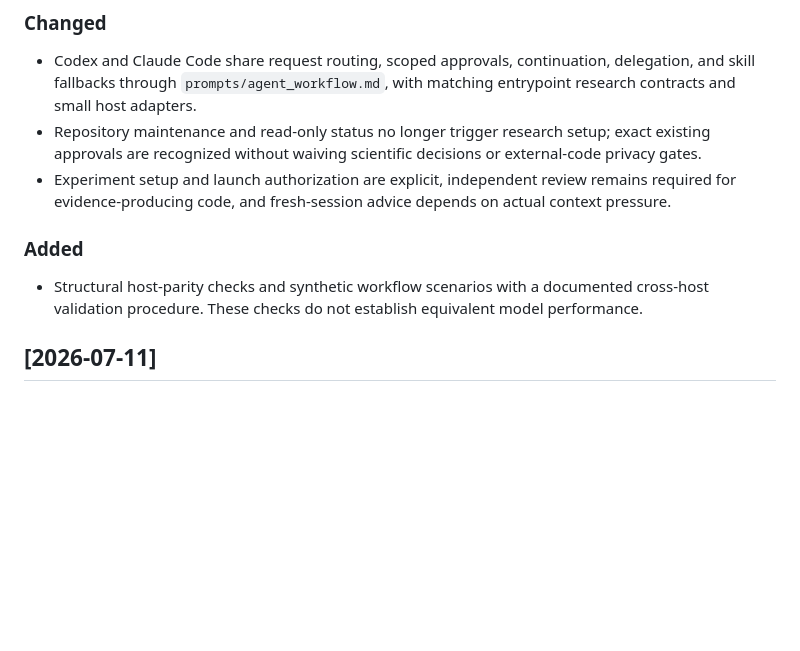
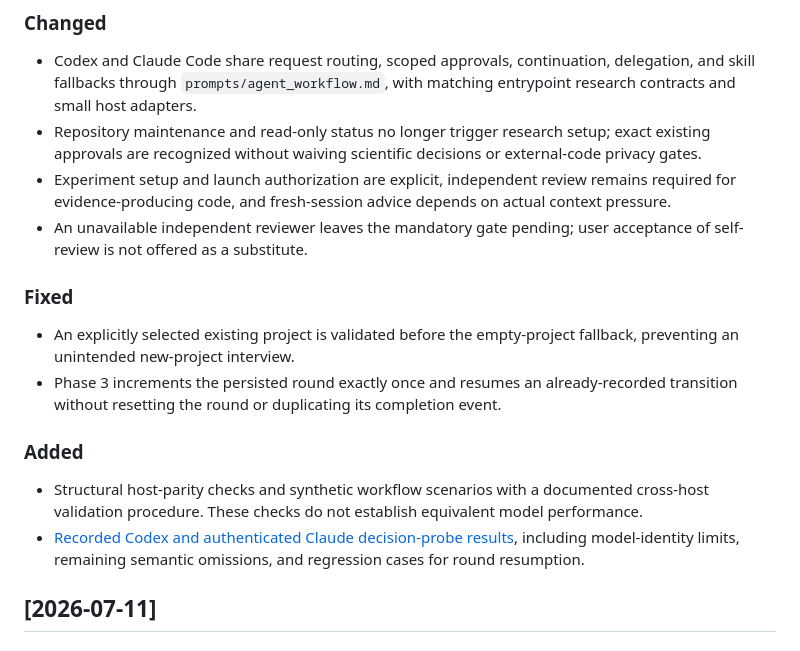
Before and after one commit to dalbom/rev2agent, a Markdown page: CHANGELOG.md, the part around the change. GitHub-like rendering; blank space fills up the shorter version.

```diff
--- a/CHANGELOG.md
+++ b/CHANGELOG.md
@@ -10,9 +10,15 @@ Format follows [Keep a Changelog](https://keepachangelog.com/).
 - Codex and Claude Code share request routing, scoped approvals, continuation, delegation, and skill fallbacks through `prompts/agent_workflow.md`, with matching entrypoint research contracts and small host adapters.
 - Repository maintenance and read-only status no longer trigger research setup; exact existing approvals are recognized without waiving scientific decisions or external-code privacy gates.
 - Experiment setup and launch authorization are explicit, independent review remains required for evidence-producing code, and fresh-session advice depends on actual context pressure.
+- An unavailable independent reviewer leaves the mandatory gate pending; user acceptance of self-review is not offered as a substitute.
+
+### Fixed
+- An explicitly selected existing project is validated before the empty-project fallback, preventing an unintended new-project interview.
+- Phase 3 increments the persisted round exactly once and resumes an already-recorded transition without resetting the round or duplicating its completion event.
 
 ### Added
 - Structural host-parity checks and synthetic workflow scenarios with a documented cross-host validation procedure. These checks do not establish equivalent model performance.
+- [Recorded Codex and authenticated Claude decision-probe results](docs/cross-host-validation-results.md), including model-identity limits, remaining semantic omissions, and regression cases for round resumption.
 
 ## [2026-07-11]
 
```
Also changed, not shown: README.md (+1 -1 lines), README_ko.md (+1 -1 lines).
